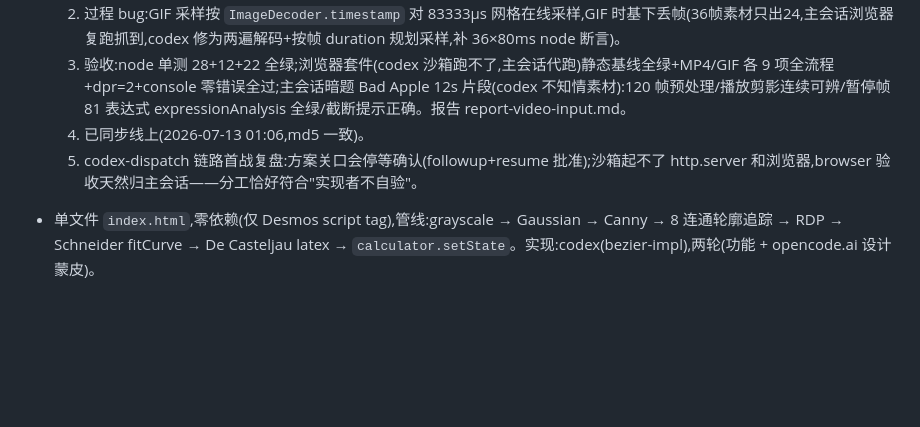
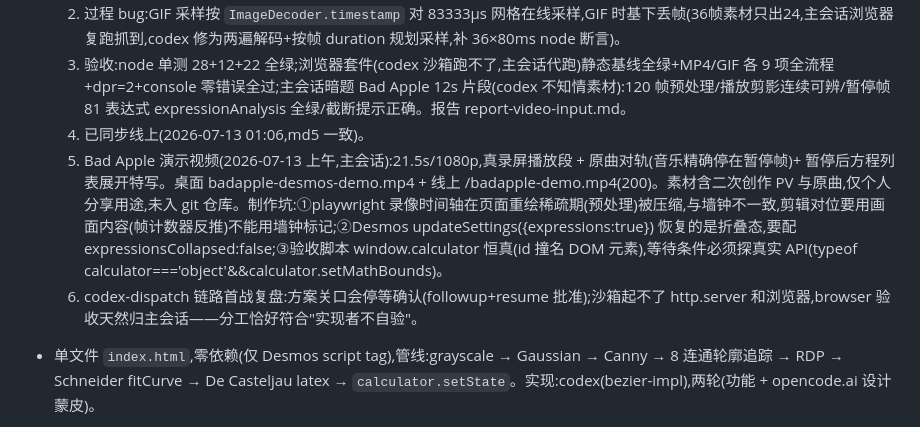
Before and after one commit to Daily-AC/desmos-bezier, a Markdown page: progress.md, the part around the change. GitHub-like rendering; blank space fills up the shorter version.

Commit message:
Ledger: Bad Apple demo video production notes
Co-Authored-By: Claude Fable 5 <noreply@anthropic.com>

```diff
--- a/progress.md
+++ b/progress.md
@@ -5,7 +5,8 @@
   2. 过程 bug:GIF 采样按 `ImageDecoder.timestamp` 对 83333µs 网格在线采样,GIF 时基下丢帧(36帧素材只出24,主会话浏览器复跑抓到,codex 修为两遍解码+按帧 duration 规划采样,补 36×80ms node 断言)。
   3. 验收:node 单测 28+12+22 全绿;浏览器套件(codex 沙箱跑不了,主会话代跑)静态基线全绿+MP4/GIF 各 9 项全流程+dpr=2+console 零错误全过;主会话暗题 Bad Apple 12s 片段(codex 不知情素材):120 帧预处理/播放剪影连续可辨/暂停帧 81 表达式 expressionAnalysis 全绿/截断提示正确。报告 report-video-input.md。
   4. 已同步线上(2026-07-13 01:06,md5 一致)。
-  5. codex-dispatch 链路首战复盘:方案关口会停等确认(followup+resume 批准);沙箱起不了 http.server 和浏览器,browser 验收天然归主会话——分工恰好符合"实现者不自验"。
+  5. Bad Apple 演示视频(2026-07-13 上午,主会话):21.5s/1080p,真录屏播放段 + 原曲对轨(音乐精确停在暂停帧)+ 暂停后方程列表展开特写。桌面 badapple-desmos-demo.mp4 + 线上 /badapple-demo.mp4(200)。素材含二次创作 PV 与原曲,仅个人分享用途,未入 git 仓库。制作坑:①playwright 录像时间轴在页面重绘稀疏期(预处理)被压缩,与墙钟不一致,剪辑对位要用画面内容(帧计数器反推)不能用墙钟标记;②Desmos updateSettings({expressions:true}) 恢复的是折叠态,要配 expressionsCollapsed:false;③验收脚本 window.calculator 恒真(id 撞名 DOM 元素),等待条件必须探真实 API(typeof calculator==='object'&&calculator.setMathBounds)。
+  6. codex-dispatch 链路首战复盘:方案关口会停等确认(followup+resume 批准);沙箱起不了 http.server 和浏览器,browser 验收天然归主会话——分工恰好符合"实现者不自验"。
 
 - 单文件 `index.html`,零依赖(仅 Desmos script tag),管线:grayscale → Gaussian → Canny → 8 连通轮廓追踪 → RDP → Schneider fitCurve → De Casteljau latex → `calculator.setState`。实现:codex(bezier-impl),两轮(功能 + opencode.ai 设计蒙皮)。
 - 关键修复记录:
```
